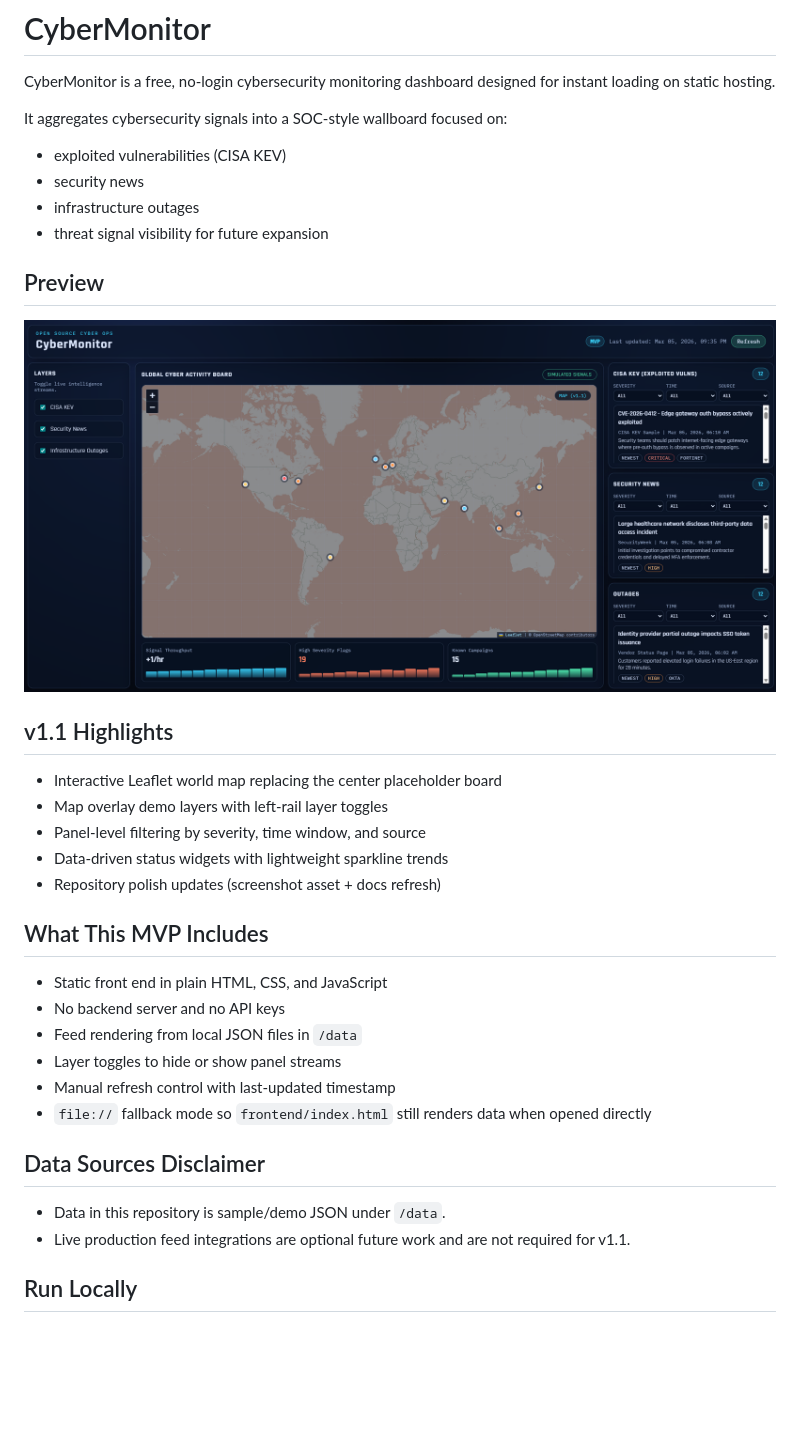
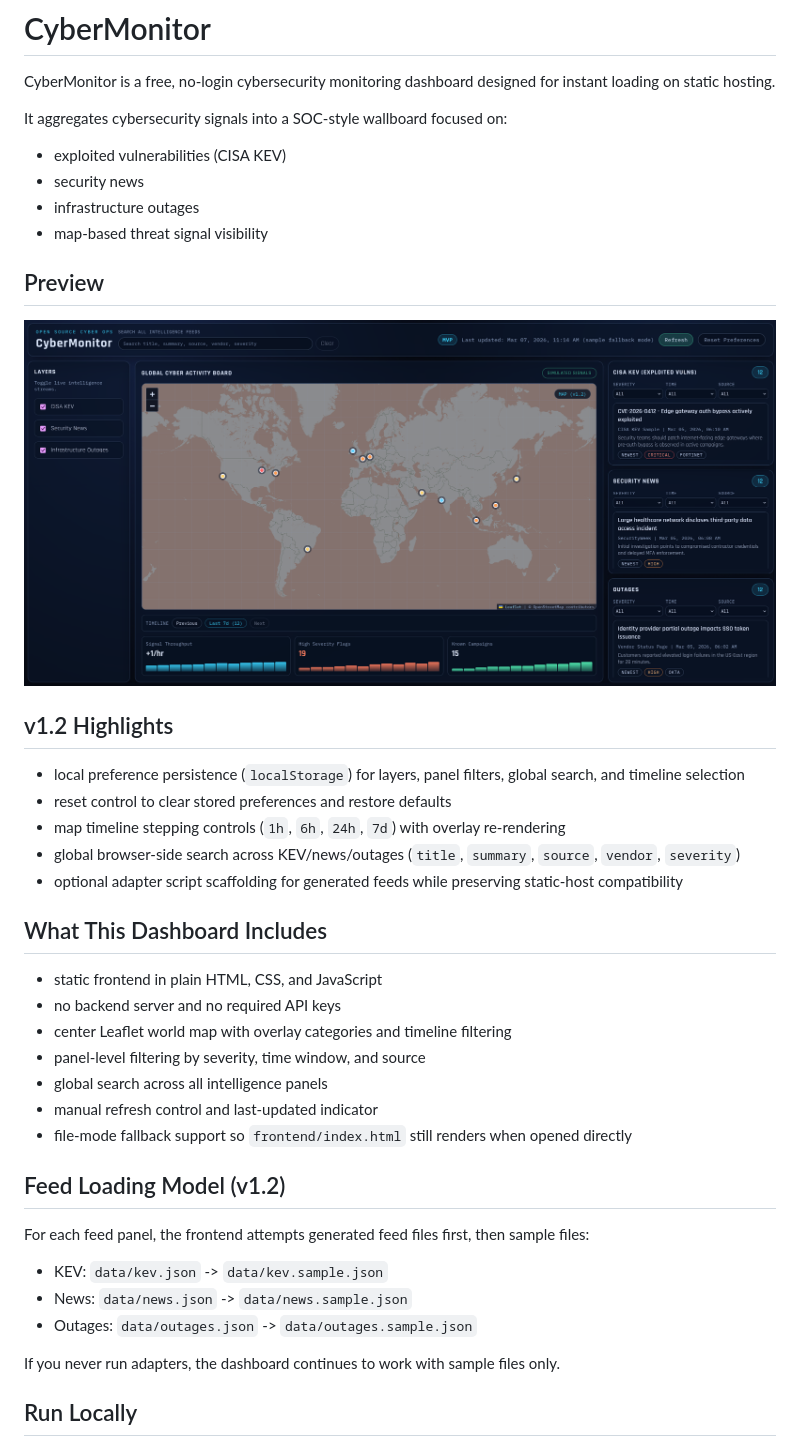
Before and after one commit to knothead53/CyberMonitor, a Markdown page: README.md, the part around one of its changes. Rendered like a GitHub page; pictures changed too: assets/screenshots/dashboard-v1.2.png (added); blank space fills up the shorter version.

Commit message:
docs: update readme and roadmap for v1.2

```diff
--- a/README.md
+++ b/README.md
@@ -7,32 +7,38 @@ It aggregates cybersecurity signals into a SOC-style wallboard focused on:
 - exploited vulnerabilities (CISA KEV)
 - security news
 - infrastructure outages
-- threat signal visibility for future expansion
+- map-based threat signal visibility
 
 ## Preview
-![CyberMonitor v1.1 dashboard preview](assets/screenshots/dashboard-v1.1.png)
+![CyberMonitor dashboard preview](assets/screenshots/dashboard-v1.2.png)
 
-## v1.1 Highlights
+## v1.2 Highlights
 
-- Interactive Leaflet world map replacing the center placeholder board
-- Map overlay demo layers with left-rail layer toggles
-- Panel-level filtering by severity, time window, and source
-- Data-driven status widgets with lightweight sparkline trends
-- Repository polish updates (screenshot asset + docs refresh)
+- local preference persistence (`localStorage`) for layers, panel filters, global search, and timeline selection
+- reset control to clear stored preferences and restore defaults
+- map timeline stepping controls (`1h`, `6h`, `24h`, `7d`) with overlay re-rendering
+- global browser-side search across KEV/news/outages (`title`, `summary`, `source`, `vendor`, `severity`)
+- optional adapter script scaffolding for generated feeds while preserving static-host compatibility
 
-## What This MVP Includes
+## What This Dashboard Includes
 
-- Static front end in plain HTML, CSS, and JavaScript
-- No backend server and no API keys
-- Feed rendering from local JSON files in `/data`
-- Layer toggles to hide or show panel streams
-- Manual refresh control with last-updated timestamp
-- `file://` fallback mode so `frontend/index.html` still renders data when opened directly
+- static frontend in plain HTML, CSS, and JavaScript
+- no backend server and no required API keys
+- center Leaflet world map with overlay categories and timeline filtering
+- panel-level filtering by severity, time window, and source
+- global search across all intelligence panels
+- manual refresh control and last-updated indicator
+- file-mode fallback support so `frontend/index.html` still renders when opened directly
 
-## Data Sources Disclaimer
+## Feed Loading Model (v1.2)
 
-- Data in this repository is sample/demo JSON under `/data`.
-- Live production feed integrations are optional future work and are not required for v1.1.
+For each feed panel, the frontend attempts generated feed files first, then sample files:
+
+- KEV: `data/kev.json` -> `data/kev.sample.json`
+- News: `data/news.json` -> `data/news.sample.json`
+- Outages: `data/outages.json` -> `data/outages.sample.json`
+
+If you never run adapters, the dashboard continues to work with sample files only.
 
 ## Run Locally
 
```
Also changed, not shown: other parts of README.md (+37 -14 lines), ROADMAP.md (+5 -3 lines).
